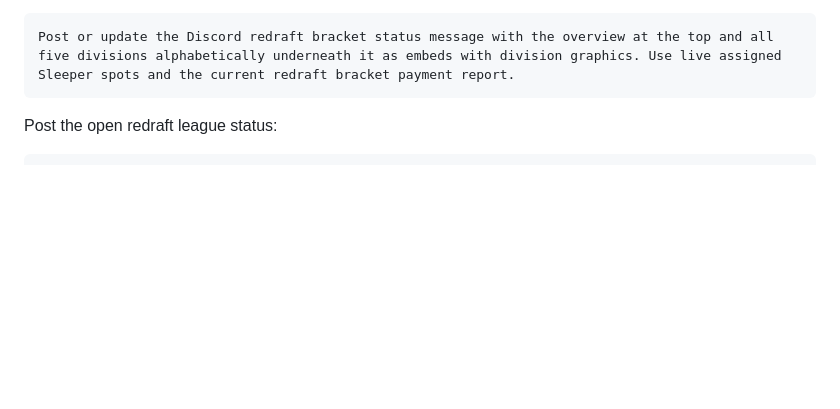
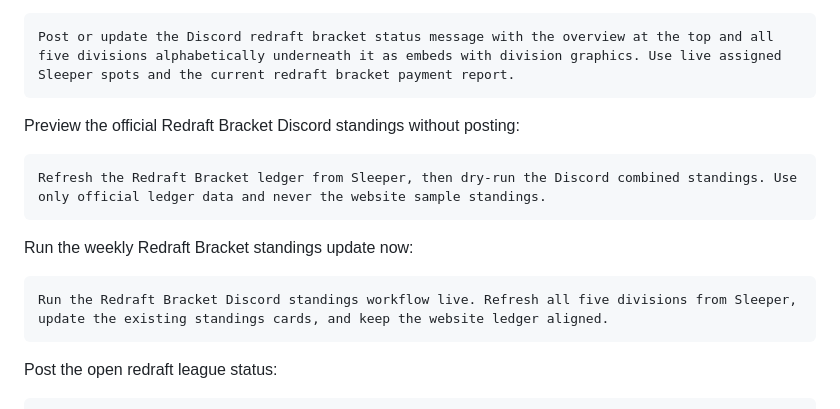
Before and after one commit to paulmwalker24-blip/vbp-fantasy-network, a Markdown page: COMMANDS.md, the part around the change. Rendered like a GitHub page; blank space fills up the shorter version.

````diff
--- a/COMMANDS.md
+++ b/COMMANDS.md
@@ -130,6 +130,18 @@ Post the full Redraft Bracket status:
 
 ```text
 Post or update the Discord redraft bracket status message with the overview at the top and all five divisions alphabetically underneath it as embeds with division graphics. Use live assigned Sleeper spots and the current redraft bracket payment report.
+```
+
+Preview the official Redraft Bracket Discord standings without posting:
+
+```text
+Refresh the Redraft Bracket ledger from Sleeper, then dry-run the Discord combined standings. Use only official ledger data and never the website sample standings.
+```
+
+Run the weekly Redraft Bracket standings update now:
+
+```text
+Run the Redraft Bracket Discord standings workflow live. Refresh all five divisions from Sleeper, update the existing standings cards, and keep the website ledger aligned.
 ```
 
 Post the open redraft league status:
````
Also changed, not shown: TODO.md (+1 -0 lines), scripts/README.md (+13 -0 lines).
